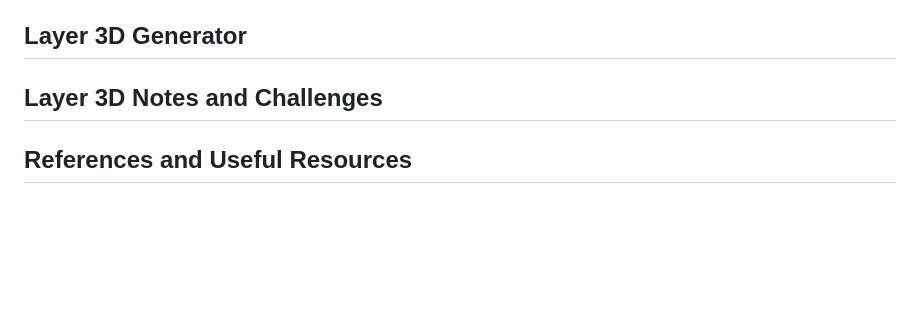
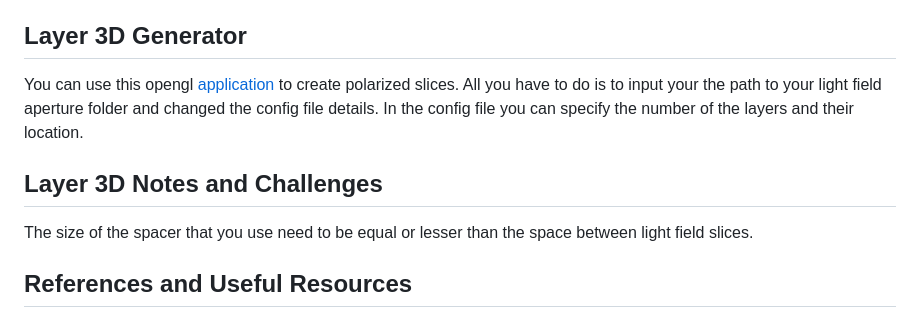
Before and after one commit to rezvanjoshaghani/Parallax-Barrier-Generator, a Markdown page: README.md, the part around the change printed below. GitHub-like rendering; blank space fills up the shorter version.

```diff
--- a/README.md
+++ b/README.md
@@ -20,5 +62,10 @@ This is a code to generate the Parallax Barrier printable image based on the inp
 ## Layer 3D Generator
+You can use this opengl [application](https://web.media.mit.edu/~gordonw/courses/ComputationalDisplays/GPUSolverSART-1.0.zip) to create polarized slices. All you have to do is to input your the path to your light field aperture folder and changed the config file details.
+In the config file you can specify the number of the layers and their location.
+
+
 ## Layer 3D Notes and Challenges
+The size of the spacer that you use need to be equal or lesser than the space between light field slices.
 ## References and Useful Resources
 
 
```
Also changed, not shown: other parts of README.md (+49 -7 lines), pics/fig-pb.jpg (added), 5 other files.
